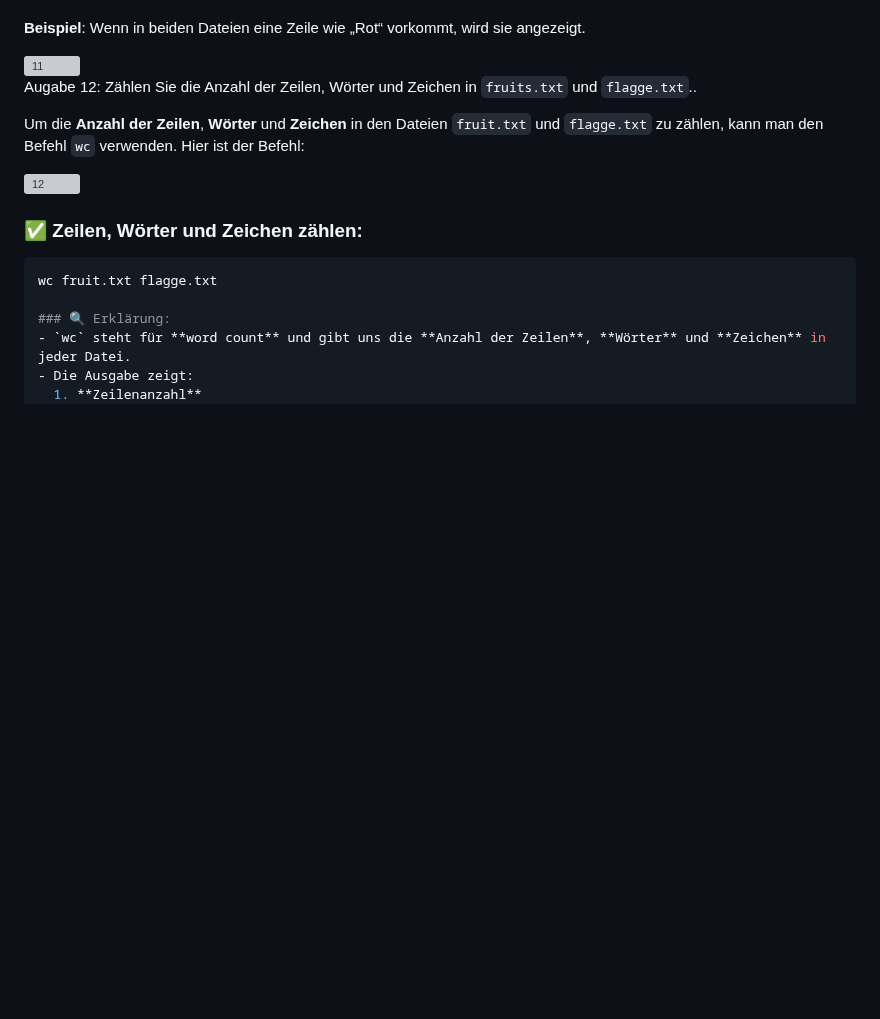
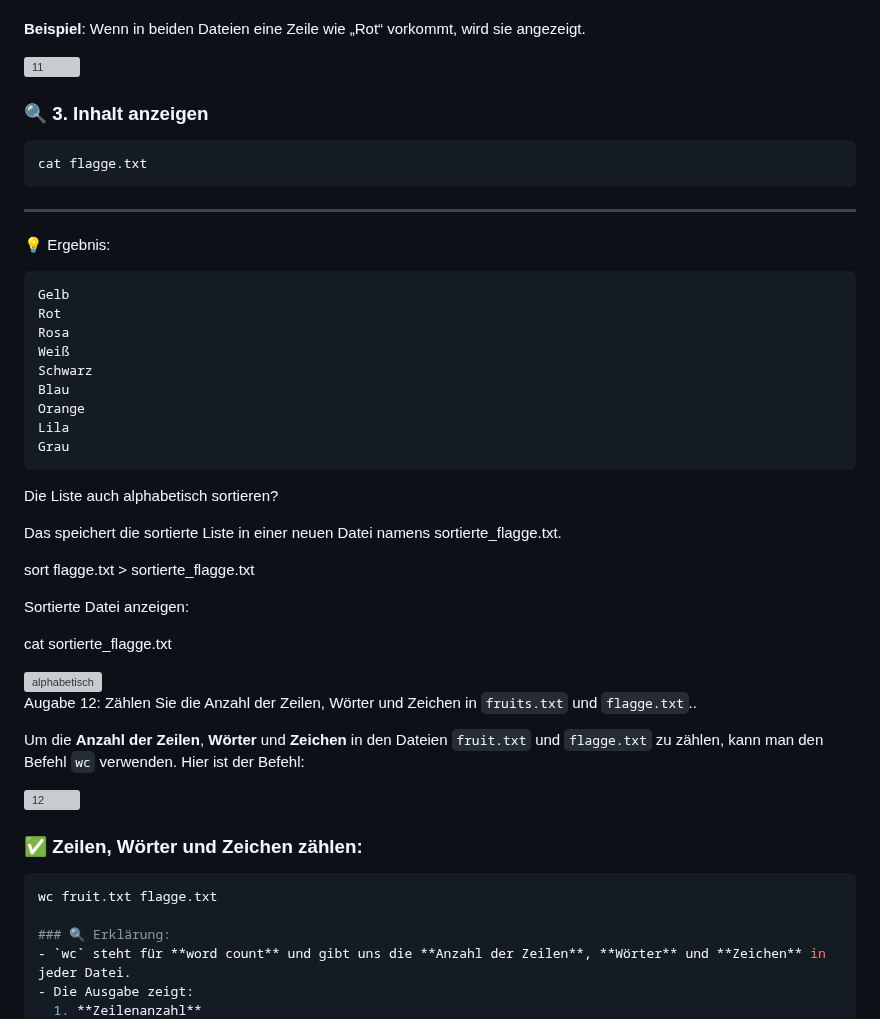
Before and after one commit to aboudou123/DevOps-im-Galopp, a Markdown page: Tag 4/lösung.md, the part around the change. Drawn GitHub-style; blank space fills up the shorter version; grey boxes are pictures that could not be loaded.

````diff
--- a/Tag 4/lösung.md
+++ b/Tag 4/lösung.md
@@ -113,6 +113,42 @@ comm -12 <(sort fruit.txt) <(sort flagge.txt)
 
 <img width="629" alt="11" src="https://github.com/user-attachments/assets/189187bb-5ae3-4312-9649-09016dec1e67" />
 
+### 🔍 **3. Inhalt anzeigen**
+```bash
+cat flagge.txt
+```
+
+---
+
+💡 Ergebnis:
+```
+Gelb
+Rot
+Rosa
+Weiß
+Schwarz
+Blau
+Orange
+Lila
+Grau
+```
+
+Die Liste auch alphabetisch sortieren?
+
+Das speichert die sortierte Liste in einer neuen Datei namens sortierte_flagge.txt.
+
+sort flagge.txt > sortierte_flagge.txt
+
+Sortierte Datei anzeigen:
+
+cat sortierte_flagge.txt
+
+<img width="538" alt="alphabetisch" src="https://github.com/user-attachments/assets/bf8370dd-f6b6-4081-95d2-b5ffa810b8c0" />
+
+
+
+
+
 
 
 Augabe 12: Zählen Sie die Anzahl der Zeilen, Wörter und Zeichen in `fruits.txt` und `flagge.txt`..
````
